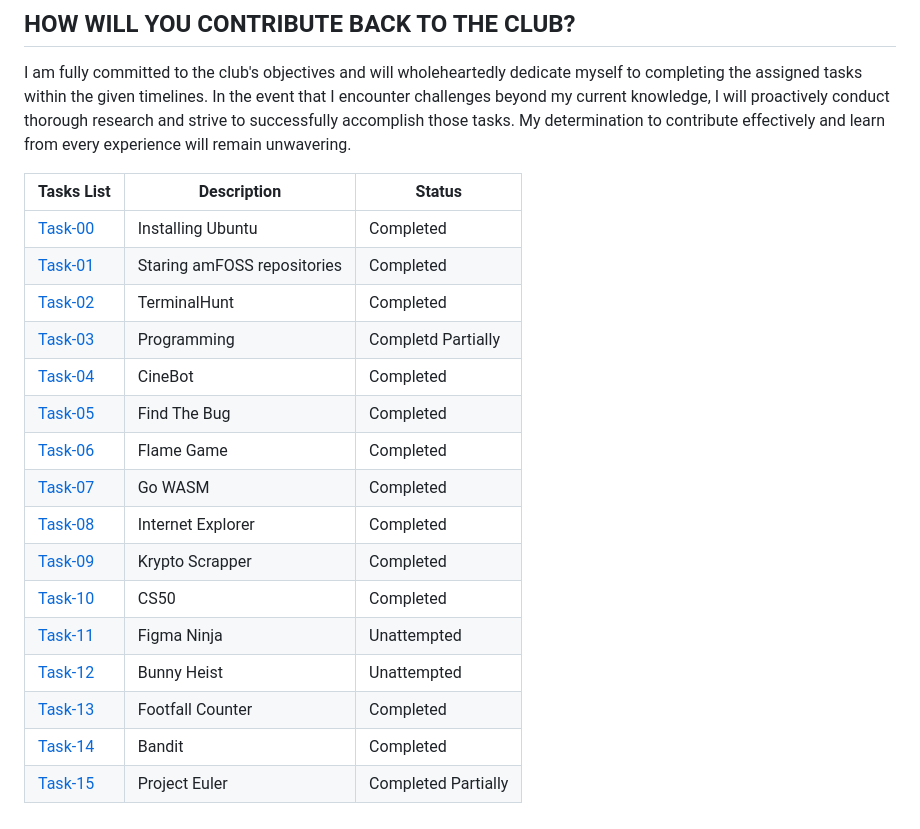
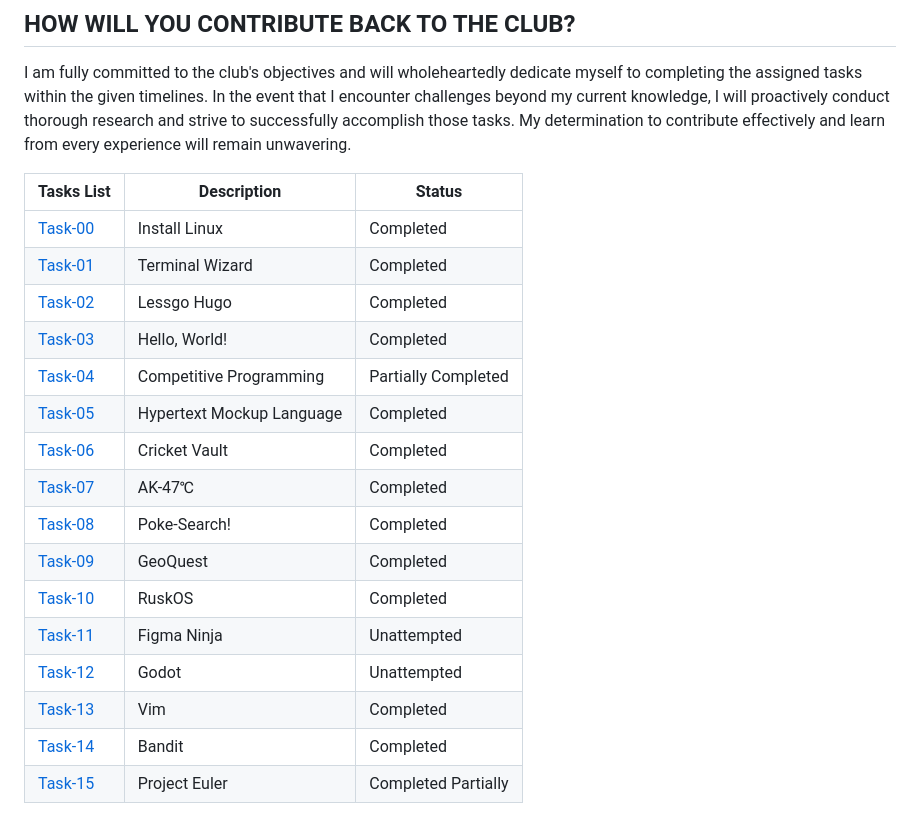
Before and after one commit to ashwinpraveengo/amfoss-tasks, a Markdown page: README.md, the part around the change. GitHub-like rendering.

```diff
--- a/README.md
+++ b/README.md
@@ -27,19 +27,19 @@ those tasks. My determination to contribute effectively and learn from every exp
 
 **Tasks List**|**Description**|**Status**
 --------------|---------------|---------------
-[Task-00](https://github.com/ashwinpraveengo/amfoss-tasks/tree/13f2e1e2e642cf39530be8f7bc26ee4217cea94b/Task-00)|Installing Ubuntu|Completed
-[Task-01](https://github.com/ashwinpraveengo/amfoss-tasks/tree/13f2e1e2e642cf39530be8f7bc26ee4217cea94b/Task-01)|Staring amFOSS repositories|Completed
-[Task-02](https://github.com/ashwinpraveengo/amfoss-tasks/tree/13f2e1e2e642cf39530be8f7bc26ee4217cea94b/Task-02)|TerminalHunt|Completed
-[Task-03](https://github.com/ashwinpraveengo/amfoss-tasks/tree/13f2e1e2e642cf39530be8f7bc26ee4217cea94b/Task-03)|Programming|Completd Partially
-[Task-04](https://github.com/TheHuntsman4/amfoss-tasks/tree/main/task-04)|CineBot|Completed
-[Task-05](https://github.com/ashwinpraveengo/amfoss-tasks/tree/13f2e1e2e642cf39530be8f7bc26ee4217cea94b/Task-05)|Find The Bug|Completed
-[Task-06](https://github.com/TheHuntsman4/amfoss-tasks/tree/main/task-06)|Flame Game|Completed
-[Task-07](https://github.com/ashwinpraveengo/amfoss-tasks/tree/13f2e1e2e642cf39530be8f7bc26ee4217cea94b/Task-07)|Go WASM|Completed
-[Task-08](https://github.com/ashwinpraveengo/amfoss-tasks/tree/13f2e1e2e642cf39530be8f7bc26ee4217cea94b/Task-08)|Internet Explorer|Completed
-[Task-09](https://github.com/ashwinpraveengo/amfoss-tasks/tree/13f2e1e2e642cf39530be8f7bc26ee4217cea94b/Task-09)|Krypto Scrapper|Completed
-[Task-10](https://github.com/ashwinpraveengo/amfoss-tasks/tree/13f2e1e2e642cf39530be8f7bc26ee4217cea94b/Task-10)|CS50|Completed
+[Task-00](https://github.com/ashwinpraveengo/amfoss-tasks/tree/13f2e1e2e642cf39530be8f7bc26ee4217cea94b/Task-00)|Install Linux|Completed
+[Task-01](https://github.com/ashwinpraveengo/amfoss-tasks/tree/13f2e1e2e642cf39530be8f7bc26ee4217cea94b/Task-01)|Terminal Wizard|Completed
+[Task-02](https://github.com/ashwinpraveengo/amfoss-tasks/tree/13f2e1e2e642cf39530be8f7bc26ee4217cea94b/Task-02)|Lessgo Hugo|Completed
+[Task-03](https://github.com/ashwinpraveengo/amfoss-tasks/tree/13f2e1e2e642cf39530be8f7bc26ee4217cea94b/Task-03)|Hello, World!|Completed
+[Task-04](https://github.com/TheHuntsman4/amfoss-tasks/tree/main/task-04)|Competitive Programming|Partially Completed
+[Task-05](https://github.com/ashwinpraveengo/amfoss-tasks/tree/13f2e1e2e642cf39530be8f7bc26ee4217cea94b/Task-05)|Hypertext Mockup Language|Completed
+[Task-06](https://github.com/TheHuntsman4/amfoss-tasks/tree/main/task-06)|Cricket Vault|Completed
+[Task-07](https://github.com/ashwinpraveengo/amfoss-tasks/tree/13f2e1e2e642cf39530be8f7bc26ee4217cea94b/Task-07)|AK-47℃|Completed
+[Task-08](https://github.com/ashwinpraveengo/amfoss-tasks/tree/13f2e1e2e642cf39530be8f7bc26ee4217cea94b/Task-08)|Poke-Search!|Completed
+[Task-09](https://github.com/ashwinpraveengo/amfoss-tasks/tree/13f2e1e2e642cf39530be8f7bc26ee4217cea94b/Task-09)|GeoQuest|Completed
+[Task-10](https://github.com/ashwinpraveengo/amfoss-tasks/tree/13f2e1e2e642cf39530be8f7bc26ee4217cea94b/Task-10)|RuskOS|Completed
 [Task-11](https://github.com/TheHuntsman4/amfoss-tasks/tree/main/task-11)|Figma Ninja|Unattempted
-[Task-12](https://github.com/ashwinpraveengo/amfoss-tasks/tree/13f2e1e2e642cf39530be8f7bc26ee4217cea94b/Task-12)|Bunny Heist|Unattempted
-[Task-13](https://github.com/ashwinpraveengo/amfoss-tasks/tree/13f2e1e2e642cf39530be8f7bc26ee4217cea94b/Task-13)|Footfall Counter|Completed
+[Task-12](https://github.com/ashwinpraveengo/amfoss-tasks/tree/13f2e1e2e642cf39530be8f7bc26ee4217cea94b/Task-12)|Godot|Unattempted
+[Task-13](https://github.com/ashwinpraveengo/amfoss-tasks/tree/13f2e1e2e642cf39530be8f7bc26ee4217cea94b/Task-13)|Vim|Completed
 [Task-14](https://github.com/ashwinpraveengo/amfoss-tasks/tree/13f2e1e2e642cf39530be8f7bc26ee4217cea94b/Task-14)|Bandit|Completed
 [Task-15](https://github.com/ashwinpraveengo/amfoss-tasks/tree/13f2e1e2e642cf39530be8f7bc26ee4217cea94b/Task-15)|Project Euler|Completed Partially
```
